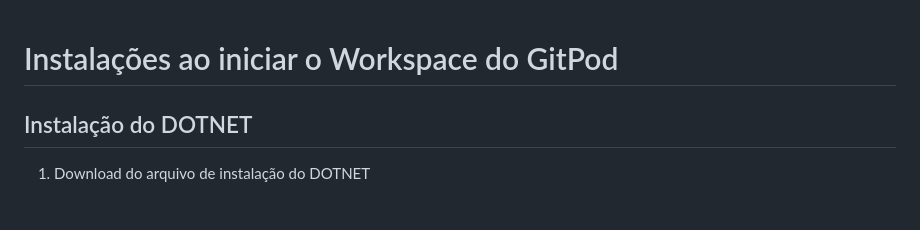
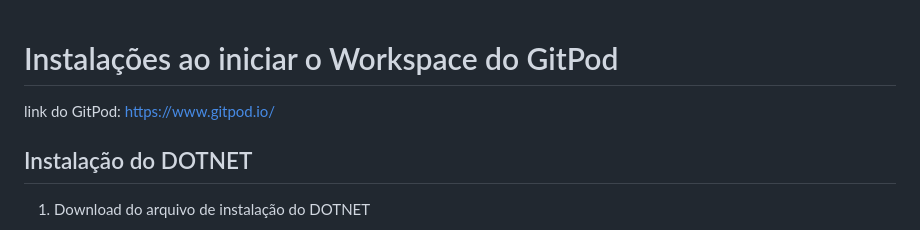
Before and after one commit to renatotg10/entitycrud, a Markdown page: README.md, the part around the change. Drawn GitHub-style.

Commit message:
Atualizado o README.md

```diff
--- a/README.md
+++ b/README.md
@@ -1,4 +1,6 @@
 # Instalações ao iniciar o Workspace do GitPod
+
+link do GitPod: https://www.gitpod.io/
 
 ## Instalação do DOTNET
 
```
